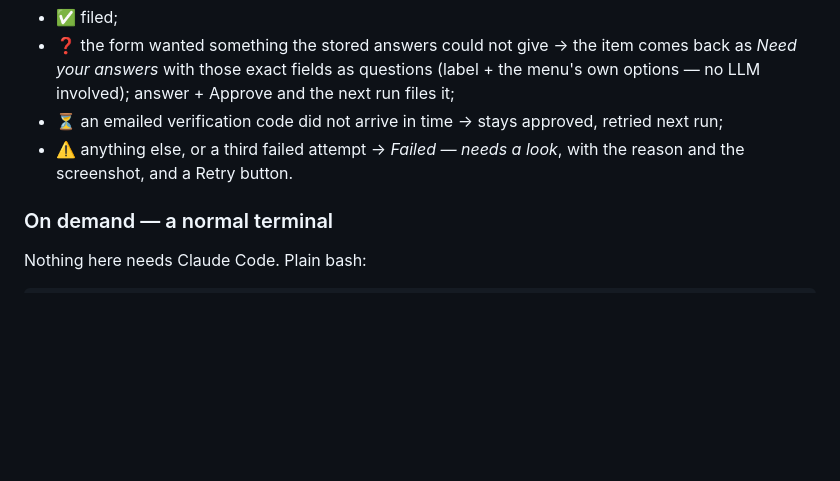
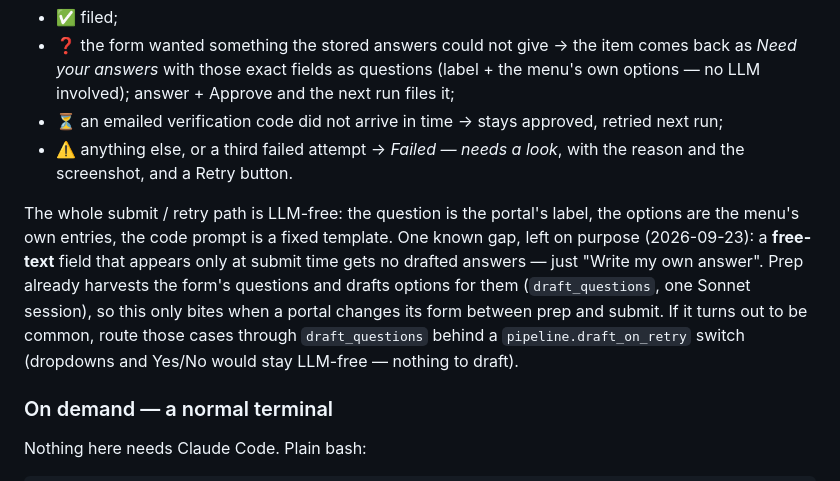
Before and after one commit to sunil448832/jobpilot, a Markdown page: README.md, the part around the change. Drawn GitHub-style; blank space fills up the shorter version.

Commit message:
README: submit/retry is LLM-free; note the free-text-at-submit gap and the draft_on_retry idea for later
Co-Authored-By: Claude Fable 5.1 <noreply@anthropic.com>

```diff
--- a/README.md
+++ b/README.md
@@ -413,6 +413,15 @@ press Approve on the phone. The 07:00 / 19:00 review run then files whatever is
 - ⚠️ anything else, or a third failed attempt → *Failed — needs a look*, with the reason and
   the screenshot, and a Retry button.
 
+The whole submit / retry path is LLM-free: the question is the portal's label, the options are
+the menu's own entries, the code prompt is a fixed template. One known gap, left on purpose
+(2026-09-23): a **free-text** field that appears only at submit time gets no drafted answers —
+just "Write my own answer". Prep already harvests the form's questions and drafts options for
+them (`draft_questions`, one Sonnet session), so this only bites when a portal changes its form
+between prep and submit. If it turns out to be common, route those cases through
+`draft_questions` behind a `pipeline.draft_on_retry` switch (dropdowns and Yes/No would stay
+LLM-free — nothing to draft).
+
 ### On demand — a normal terminal
 
 Nothing here needs Claude Code. Plain bash:
```
